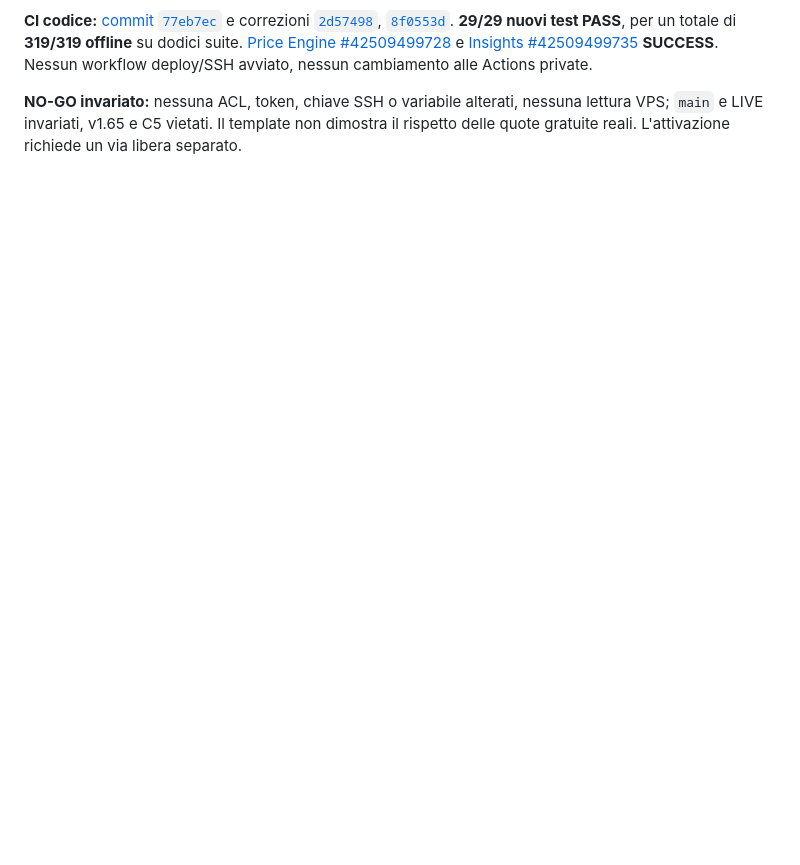
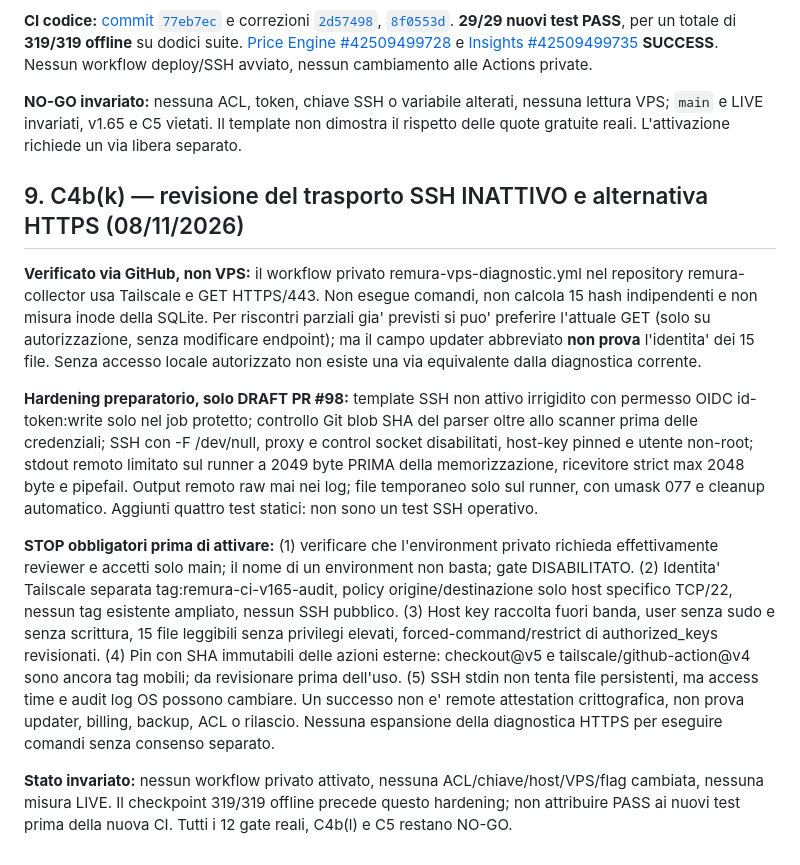
Before and after one commit to mirkoworz/remura, a Markdown page: OPERATIONAL-V165-READONLY-GATE.md, the part around the change. Drawn GitHub-style; blank space fills up the shorter version.

Commit message:
docs(v165): record SSH review and minimal HTTPS alternative without LIVE access

```diff
--- a/OPERATIONAL-V165-READONLY-GATE.md
+++ b/OPERATIONAL-V165-READONLY-GATE.md
@@ -126,3 +126,14 @@ La futura Action, **se autorizzata**, sarebbe manual-only (`workflow_dispatch`),
 **CI codice:** [commit `77eb7ec`](https://github.com/mirkoworz/remura/commit/77eb7ec4dfd98176c8146651489a382126647048) e correzioni [`2d57498`](https://github.com/mirkoworz/remura/commit/2d57498e0b90c703cf3d1d7a51267d939677d345), [`8f0553d`](https://github.com/mirkoworz/remura/commit/8f0553dc7ae80ffd7829996470e30314a6f2985c). **29/29 nuovi test PASS**, per un totale di **319/319 offline** su dodici suite. [Price Engine #42509499728](https://github.com/mirkoworz/remura/actions/runs/42509499728) e [Insights #42509499735](https://github.com/mirkoworz/remura/actions/runs/42509499735) **SUCCESS**. Nessun workflow deploy/SSH avviato, nessun cambiamento alle Actions private.
 
 **NO-GO invariato:** nessuna ACL, token, chiave SSH o variabile alterati, nessuna lettura VPS; `main` e LIVE invariati, v1.65 e C5 vietati. Il template non dimostra il rispetto delle quote gratuite reali. L'attivazione richiede un via libera separato.
+
+
+## 9. C4b(k) — revisione del trasporto SSH INATTIVO e alternativa HTTPS (08/11/2026)
+
+**Verificato via GitHub, non VPS:** il workflow privato remura-vps-diagnostic.yml nel repository remura-collector usa Tailscale e GET HTTPS/443. Non esegue comandi, non calcola 15 hash indipendenti e non misura inode della SQLite. Per riscontri parziali gia' previsti si puo' preferire l'attuale GET (solo su autorizzazione, senza modificare endpoint); ma il campo updater abbreviato **non prova** l'identita' dei 15 file. Senza accesso locale autorizzato non esiste una via equivalente dalla diagnostica corrente.
+
+**Hardening preparatorio, solo DRAFT PR #98:** template SSH non attivo irrigidito con permesso OIDC id-token:write solo nel job protetto; controllo Git blob SHA del parser oltre allo scanner prima delle credenziali; SSH con -F /dev/null, proxy e control socket disabilitati, host-key pinned e utente non-root; stdout remoto limitato sul runner a 2049 byte PRIMA della memorizzazione, ricevitore strict max 2048 byte e pipefail. Output remoto raw mai nei log; file temporaneo solo sul runner, con umask 077 e cleanup automatico. Aggiunti quattro test statici: non sono un test SSH operativo.
+
+**STOP obbligatori prima di attivare:** (1) verificare che l'environment privato richieda effettivamente reviewer e accetti solo main; il nome di un environment non basta; gate DISABILITATO. (2) Identita' Tailscale separata tag:remura-ci-v165-audit, policy origine/destinazione solo host specifico TCP/22, nessun tag esistente ampliato, nessun SSH pubblico. (3) Host key raccolta fuori banda, user senza sudo e senza scrittura, 15 file leggibili senza privilegi elevati, forced-command/restrict di authorized_keys revisionati. (4) Pin con SHA immutabili delle azioni esterne: checkout@v5 e tailscale/github-action@v4 sono ancora tag mobili; da revisionare prima dell'uso. (5) SSH stdin non tenta file persistenti, ma access time e audit log OS possono cambiare. Un successo non e' remote attestation crittografica, non prova updater, billing, backup, ACL o rilascio. Nessuna espansione della diagnostica HTTPS per eseguire comandi senza consenso separato.
+
+**Stato invariato:** nessun workflow privato attivato, nessuna ACL/chiave/host/VPS/flag cambiata, nessuna misura LIVE. Il checkpoint 319/319 offline precede questo hardening; non attribuire PASS ai nuovi test prima della nuova CI. Tutti i 12 gate reali, C4b(l) e C5 restano NO-GO.
```
